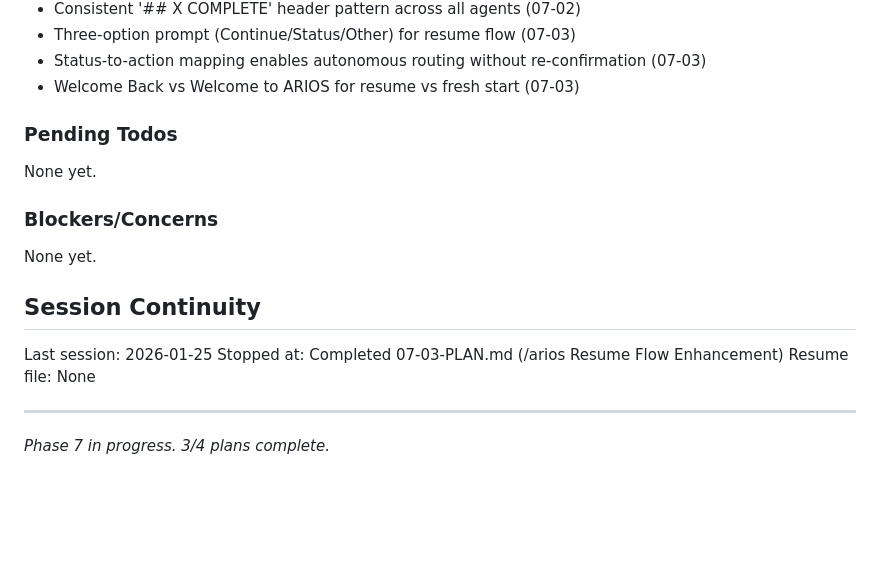
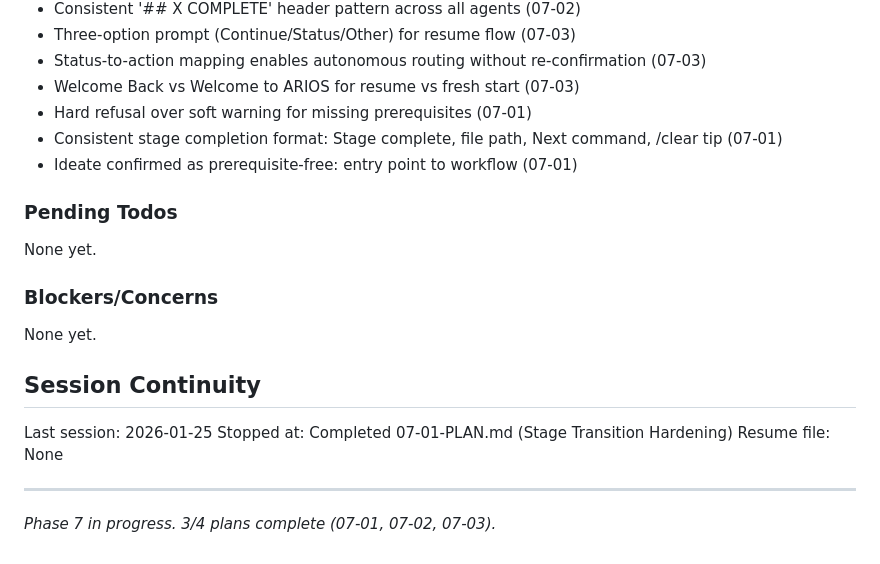
Before and after one commit to boldprojekte/arios-framework, a Markdown page: .planning/STATE.md, the part around the change. Rendered like a GitHub page; blank space fills up the shorter version.

Commit message:
docs(07-01): complete Stage Transition Hardening plan
Tasks completed: 3/3
- Add hard prerequisite check to /plan command
- Add hard prerequisite check to /execute command
- Add stage completion prompt to /ideate command

SUMMARY: .planning/phases/07-e2e-flow-role-clarity/07-01-SUMMARY.md

```diff
--- a/.planning/STATE.md
+++ b/.planning/STATE.md
@@ -147,6 +147,9 @@ Recent decisions affecting current work:
 - Three-option prompt (Continue/Status/Other) for resume flow (07-03)
 - Status-to-action mapping enables autonomous routing without re-confirmation (07-03)
 - Welcome Back vs Welcome to ARIOS for resume vs fresh start (07-03)
+- Hard refusal over soft warning for missing prerequisites (07-01)
+- Consistent stage completion format: Stage complete, file path, Next command, /clear tip (07-01)
+- Ideate confirmed as prerequisite-free: entry point to workflow (07-01)
 
 ### Pending Todos
 
@@ -159,8 +162,8 @@ None yet.
 ## Session Continuity
 
 Last session: 2026-01-25
-Stopped at: Completed 07-03-PLAN.md (/arios Resume Flow Enhancement)
+Stopped at: Completed 07-01-PLAN.md (Stage Transition Hardening)
 Resume file: None
 
 ---
-*Phase 7 in progress. 3/4 plans complete.*
+*Phase 7 in progress. 3/4 plans complete (07-01, 07-02, 07-03).*
```
Also changed, not shown: 1 other file.
